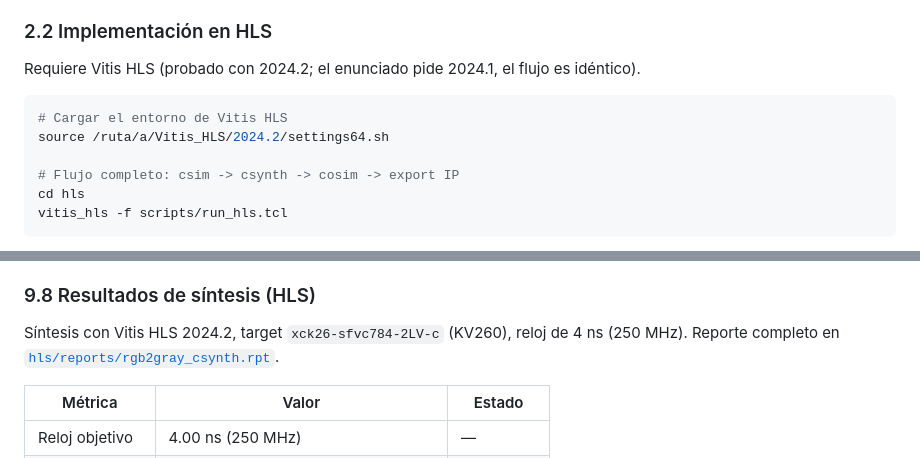
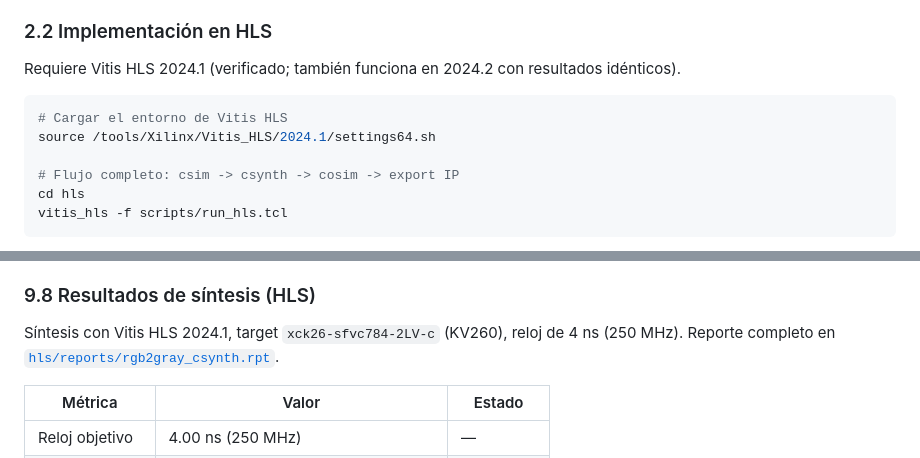
Before and after one commit to danielchacon9925/acelerador-rgb-gris-MP6160, a Markdown page: README.md, 2 parts joined by grey strips. GitHub-like rendering.

````diff
--- a/README.md
+++ b/README.md
@@ -180,11 +180,11 @@ sumas por sí sola no garantiza que la imagen provenga de la corrida en curso (v
 
 ### 2.2 Implementación en HLS
 
-Requiere Vitis HLS (probado con 2024.2; el enunciado pide 2024.1, el flujo es idéntico).
+Requiere Vitis HLS 2024.1 (verificado; también funciona en 2024.2 con resultados idénticos).
 
 ```bash
 # Cargar el entorno de Vitis HLS
-source /ruta/a/Vitis_HLS/2024.2/settings64.sh
+source /tools/Xilinx/Vitis_HLS/2024.1/settings64.sh
 
 # Flujo completo: csim -> csynth -> cosim -> export IP
 cd hls
@@ -638,7 +638,7 @@ preventiva, el flujo documentado en §2.1 elimina la imagen de salida antes de c
 
 ### 9.8 Resultados de síntesis (HLS)
 
-Síntesis con Vitis HLS 2024.2, target `xck26-sfvc784-2LV-c` (KV260), reloj de 4 ns
+Síntesis con Vitis HLS 2024.1, target `xck26-sfvc784-2LV-c` (KV260), reloj de 4 ns
 (250 MHz). Reporte completo en [`hls/reports/rgb2gray_csynth.rpt`](hls/reports/rgb2gray_csynth.rpt).
 
 | Métrica | Valor | Estado |
````
Also changed, not shown: other parts of README.md (+35 -12 lines).
